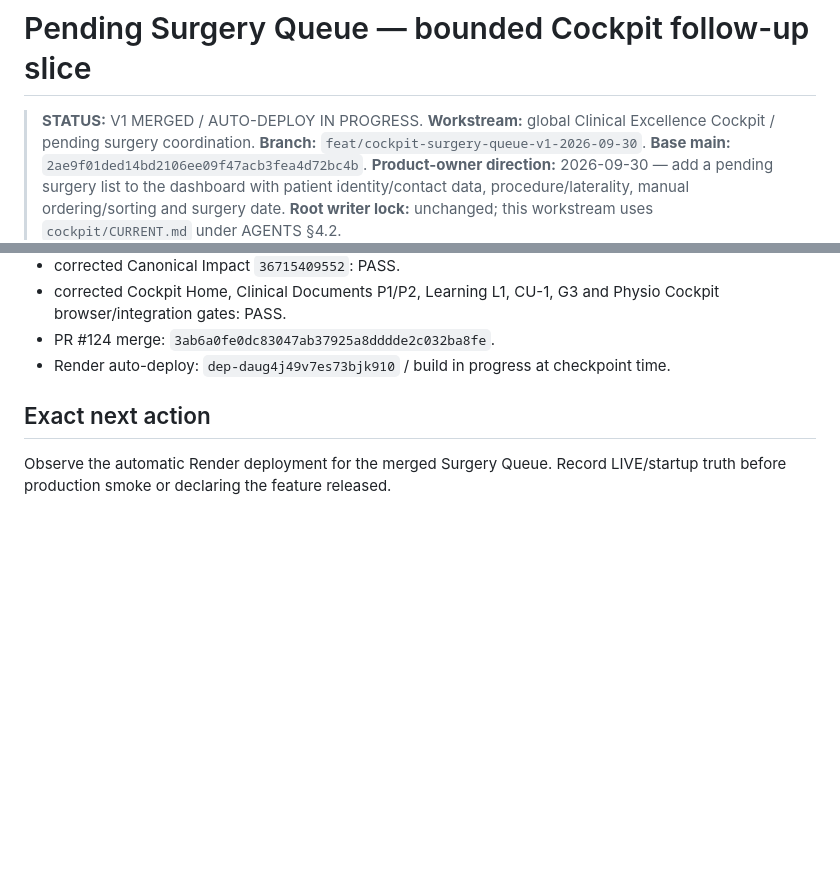
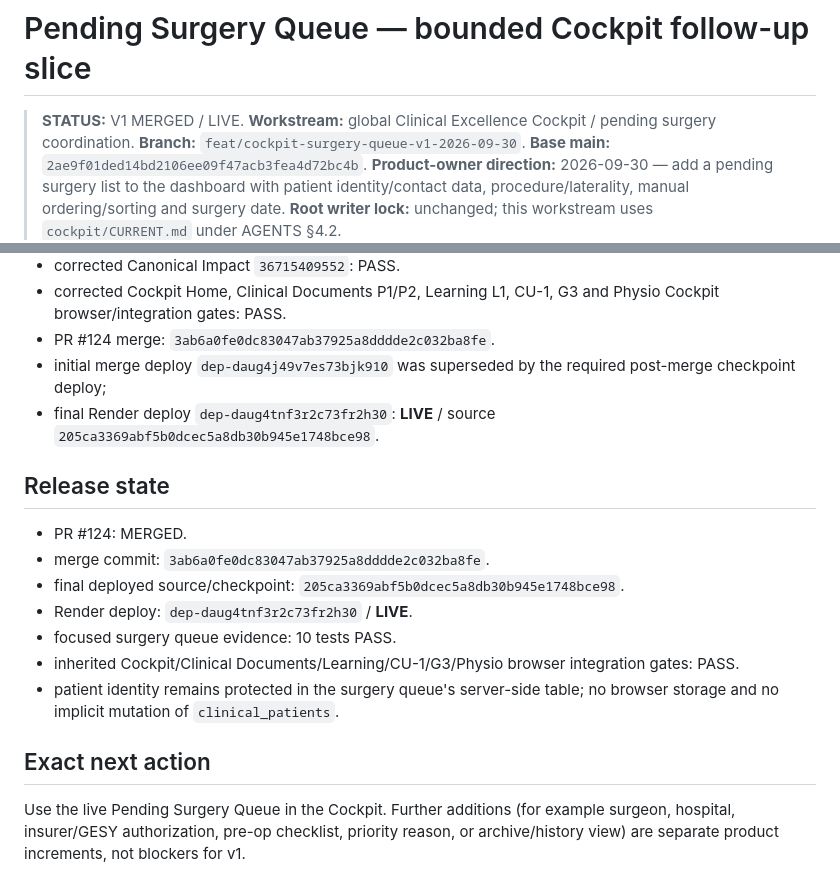
Before and after one commit to athpapachr-cmd/osteoporosis, a Markdown page: cockpit/CURRENT.md, 2 parts joined by grey strips. GitHub-like rendering; blank space fills up the shorter version.

Commit message:
Close Cockpit surgery queue v1 release

```diff
--- a/cockpit/CURRENT.md
+++ b/cockpit/CURRENT.md
@@ -211,7 +211,7 @@ FORBIDDEN ON RESUME: PR-1 mutation, Reception reason/availability/booking behavi
 
 # Pending Surgery Queue — bounded Cockpit follow-up slice
 
-> **STATUS:** V1 MERGED / AUTO-DEPLOY IN PROGRESS.
+> **STATUS:** V1 MERGED / LIVE.
 > **Workstream:** global Clinical Excellence Cockpit / pending surgery coordination.
 > **Branch:** `feat/cockpit-surgery-queue-v1-2026-09-30`.
 > **Base main:** `2ae9f01ded14bd2106ee09f47acb3fea4d72bc4b`.
@@ -264,8 +264,19 @@ FORBIDDEN ON RESUME: PR-1 mutation, Reception reason/availability/booking behavi
 - corrected Canonical Impact `36715409552`: PASS.
 - corrected Cockpit Home, Clinical Documents P1/P2, Learning L1, CU-1, G3 and Physio Cockpit browser/integration gates: PASS.
 - PR #124 merge: `3ab6a0fe0dc83047ab37925a8dddde2c032ba8fe`.
-- Render auto-deploy: `dep-daug4j49v7es73bjk910` / build in progress at checkpoint time.
+- initial merge deploy `dep-daug4j49v7es73bjk910` was superseded by the required post-merge checkpoint deploy;
+- final Render deploy `dep-daug4tnf3r2c73fr2h30`: **LIVE** / source `205ca3369abf5b0dcec5a8db30b945e1748bce98`.
+
+## Release state
+
+- PR #124: MERGED.
+- merge commit: `3ab6a0fe0dc83047ab37925a8dddde2c032ba8fe`.
+- final deployed source/checkpoint: `205ca3369abf5b0dcec5a8db30b945e1748bce98`.
+- Render deploy: `dep-daug4tnf3r2c73fr2h30` / **LIVE**.
+- focused surgery queue evidence: 10 tests PASS.
+- inherited Cockpit/Clinical Documents/Learning/CU-1/G3/Physio browser integration gates: PASS.
+- patient identity remains protected in the surgery queue's server-side table; no browser storage and no implicit mutation of `clinical_patients`.
 
 ## Exact next action
 
-Observe the automatic Render deployment for the merged Surgery Queue. Record LIVE/startup truth before production smoke or declaring the feature released.
+Use the live Pending Surgery Queue in the Cockpit. Further additions (for example surgeon, hospital, insurer/GESY authorization, pre-op checklist, priority reason, or archive/history view) are separate product increments, not blockers for v1.
```
